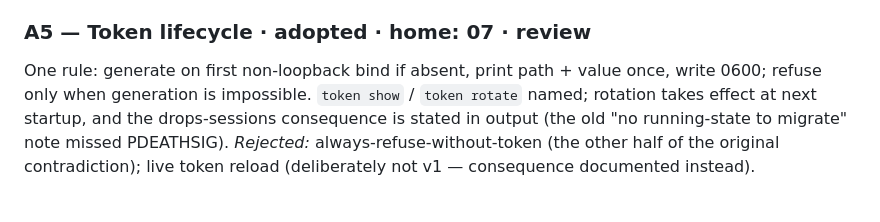
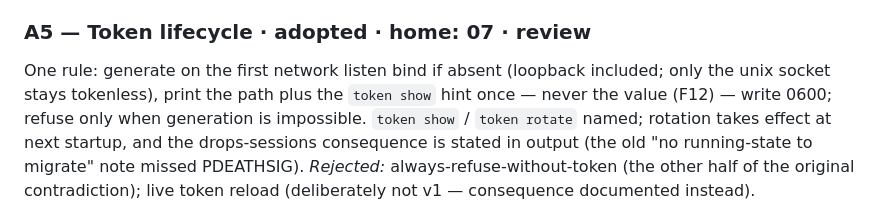
Before and after one commit to BlingusBot/dAIorama, a Markdown page: docs/11-decisions.md, the part around the change. Rendered like a GitHub page.

Commit message:
docs(token): generation happens on the first network listen bind (loopback included); never print the value

```diff
--- a/docs/11-decisions.md
+++ b/docs/11-decisions.md
@@ -61,8 +61,10 @@ on the shape that matters); per-scope secrets everywhere (local friction,
 no security gain).
 
 ### A5 — Token lifecycle · adopted · home: 07 · **review**
-One rule: generate on first non-loopback bind if absent, print path + value
-once, write 0600; refuse only when generation is impossible. `token show` /
+One rule: generate on the first network listen bind if absent (loopback
+included; only the unix socket stays tokenless), print the path plus the
+`token show` hint once — never the value (F12) — write 0600; refuse only when
+generation is impossible. `token show` /
 `token rotate` named; rotation takes effect at next startup, and the
 drops-sessions consequence is stated in output (the old "no running-state to
 migrate" note missed PDEATHSIG).
```
Also changed, not shown: docs/07-network-auth.md (+6 -5 lines).
